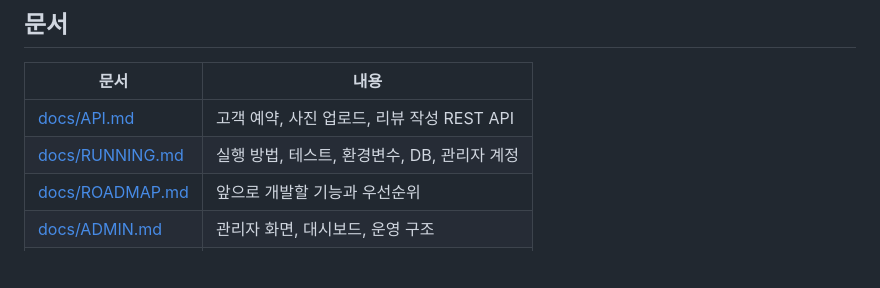
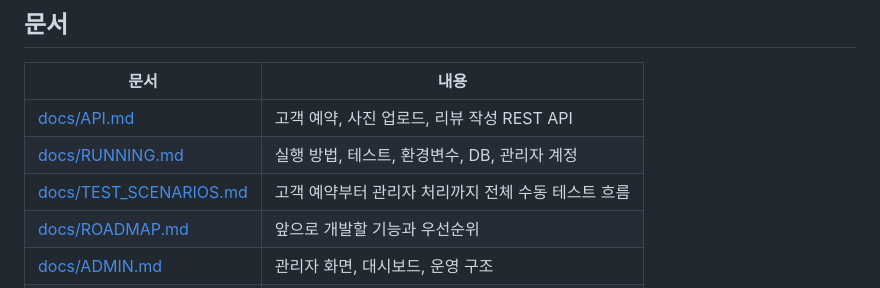
Before and after one commit to Choo97/Move-Mission-Control, a Markdown page: README.md, the part around the change. GitHub-like rendering; blank space fills up the shorter version.

```diff
--- a/README.md
+++ b/README.md
@@ -86,6 +86,7 @@ OpenAPI JSON   http://localhost:8081/v3/api-docs
 | --- | --- |
 | [docs/API.md](docs/API.md) | 고객 예약, 사진 업로드, 리뷰 작성 REST API |
 | [docs/RUNNING.md](docs/RUNNING.md) | 실행 방법, 테스트, 환경변수, DB, 관리자 계정 |
+| [docs/TEST_SCENARIOS.md](docs/TEST_SCENARIOS.md) | 고객 예약부터 관리자 처리까지 전체 수동 테스트 흐름 |
 | [docs/ROADMAP.md](docs/ROADMAP.md) | 앞으로 개발할 기능과 우선순위 |
 | [docs/ADMIN.md](docs/ADMIN.md) | 관리자 화면, 대시보드, 운영 구조 |
 | [docs/DESIGN.md](docs/DESIGN.md) | 고객 화면 디자인 방향, UI/UX 기준 |
```
Also changed, not shown: docs/TEST_SCENARIOS.md (added, +217 -0 lines).
